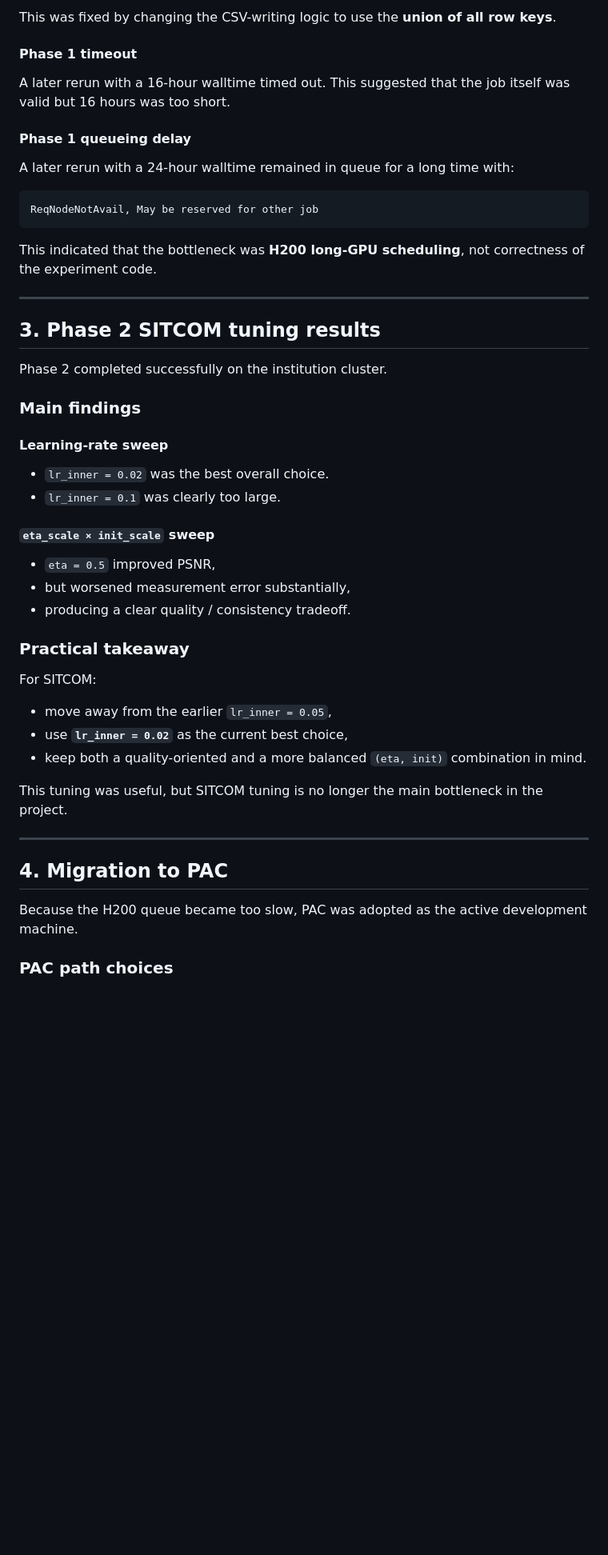
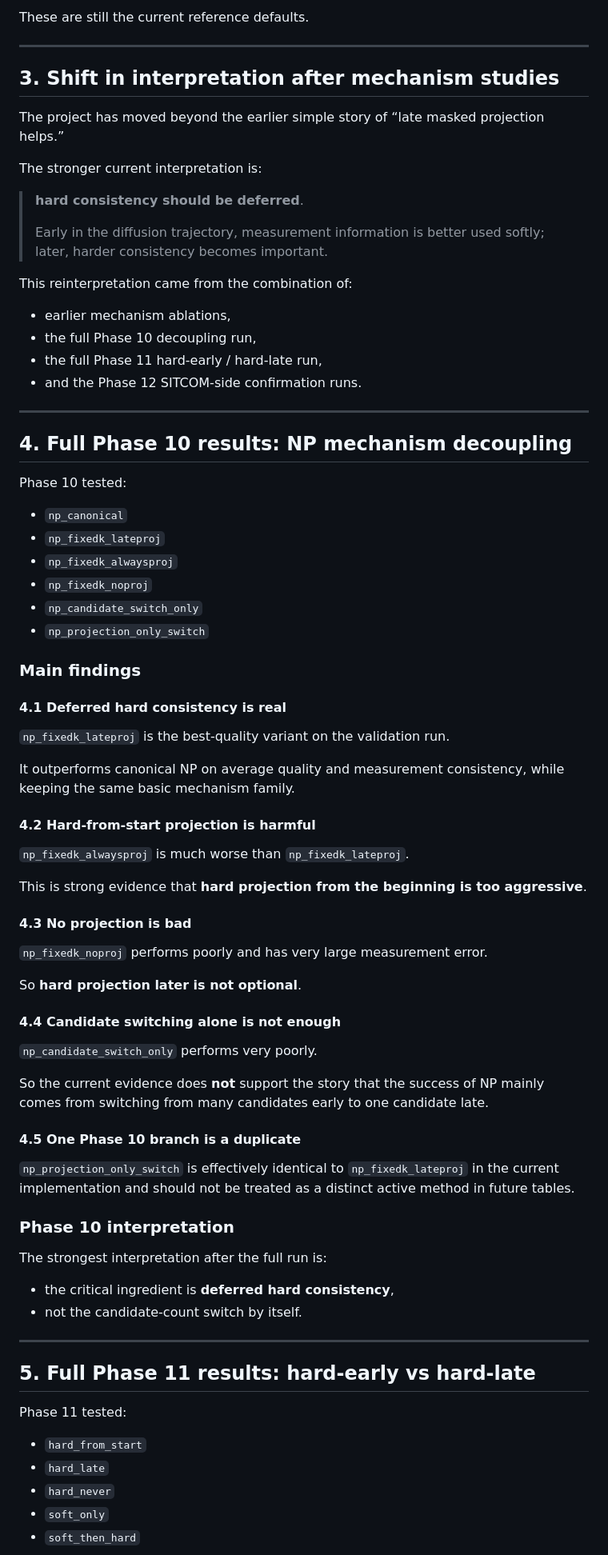
Before and after one commit to Cheng-HanHuang/pr_diffusion, a Markdown page: docs/progress_report.md, the part around one of its changes. Shown at 80% size. Rendered like a GitHub page; blank space fills up the shorter version.

````diff
--- a/docs/progress_report.md
+++ b/docs/progress_report.md
@@ -64,53 +62,83 @@ ValueError: dict contains fields not in fieldnames
-This was fixed by changing the CSV-writing logic to use the **union of all row keys**.
-
-#### Phase 1 timeout
-
-A later rerun with a 16-hour walltime timed out. This suggested that the job itself was valid but 16 hours was too short.
-
-#### Phase 1 queueing delay
-
-A later rerun with a 24-hour walltime remained in queue for a long time with:
-
-```text
-ReqNodeNotAvail, May be reserved for other job
-```
-
-This indicated that the bottleneck was **H200 long-GPU scheduling**, not correctness of the experiment code.
+These are still the current reference defaults.
 
 ---
 
-## 3. Phase 2 SITCOM tuning results
+## 3. Shift in interpretation after mechanism studies
 
-Phase 2 completed successfully on the institution cluster.
+The project has moved beyond the earlier simple story of “late masked projection helps.”
+
+The stronger current interpretation is:
+
+> **hard consistency should be deferred**.
+>
+> Early in the diffusion trajectory, measurement information is better used softly; later, harder consistency becomes important.
+
+This reinterpretation came from the combination of:
+
+- earlier mechanism ablations,
+- the full Phase 10 decoupling run,
+- the full Phase 11 hard-early / hard-late run,
+- and the Phase 12 SITCOM-side confirmation runs.
+
+---
+
+## 4. Full Phase 10 results: NP mechanism decoupling
+
+Phase 10 tested:
+
+- `np_canonical`
+- `np_fixedk_lateproj`
+- `np_fixedk_alwaysproj`
+- `np_fixedk_noproj`
+- `np_candidate_switch_only`
+- `np_projection_only_switch`
 
 ### Main findings
 
-#### Learning-rate sweep
+#### 4.1 Deferred hard consistency is real
 
-- `lr_inner = 0.02` was the best overall choice.
-- `lr_inner = 0.1` was clearly too large.
+`np_fixedk_lateproj` is the best-quality variant on the validation run.
 
-#### `eta_scale × init_scale` sweep
+It outperforms canonical NP on average quality and measurement consistency, while keeping the same basic mechanism family.
 
-- `eta = 0.5` improved PSNR,
-- but worsened measurement error substantially,
-- producing a clear quality / consistency tradeoff.
+#### 4.2 Hard-from-start projection is harmful
 
-### Practical takeaway
+`np_fixedk_alwaysproj` is much worse than `np_fixedk_lateproj`.
 
-For SITCOM:
+This is strong evidence that **hard projection from the beginning is too aggressive**.
 
-- move away from the earlier `lr_inner = 0.05`,
-- use **`lr_inner = 0.02`** as the current best choice,
-- keep both a quality-oriented and a more balanced `(eta, init)` combination in mind.
+#### 4.3 No projection is bad
 
-This tuning was useful, but SITCOM tuning is no longer the main bottleneck in the project.
+`np_fixedk_noproj` performs poorly and has very large measurement error.
+
+So **hard projection later is not optional**.
+
+#### 4.4 Candidate switching alone is not enough
+
+`np_candidate_switch_only` performs very poorly.
+
+So the current evidence does **not** support the story that the success of NP mainly comes from switching from many candidates early to one candidate late.
+
+#### 4.5 One Phase 10 branch is a duplicate
+
+`np_projection_only_switch` is effectively identical to `np_fixedk_lateproj` in the current implementation and should not be treated as a distinct active method in future tables.
+
+### Phase 10 interpretation
+
+The strongest interpretation after the full run is:
+
+- the critical ingredient is **deferred hard consistency**,
+- not the candidate-count switch by itself.
 
 ---
 
-## 4. Migration to PAC
+## 5. Full Phase 11 results: hard-early vs hard-late
 
-Because the H200 queue became too slow, PAC was adopted as the active development machine.
+Phase 11 tested:
 
-### PAC path choices
+- `hard_from_start`
+- `hard_late`
+- `hard_never`
+- `soft_only`
+- `soft_then_hard`
 
````
Also changed, not shown: other parts of docs/progress_report.md (+158 -324 lines).
